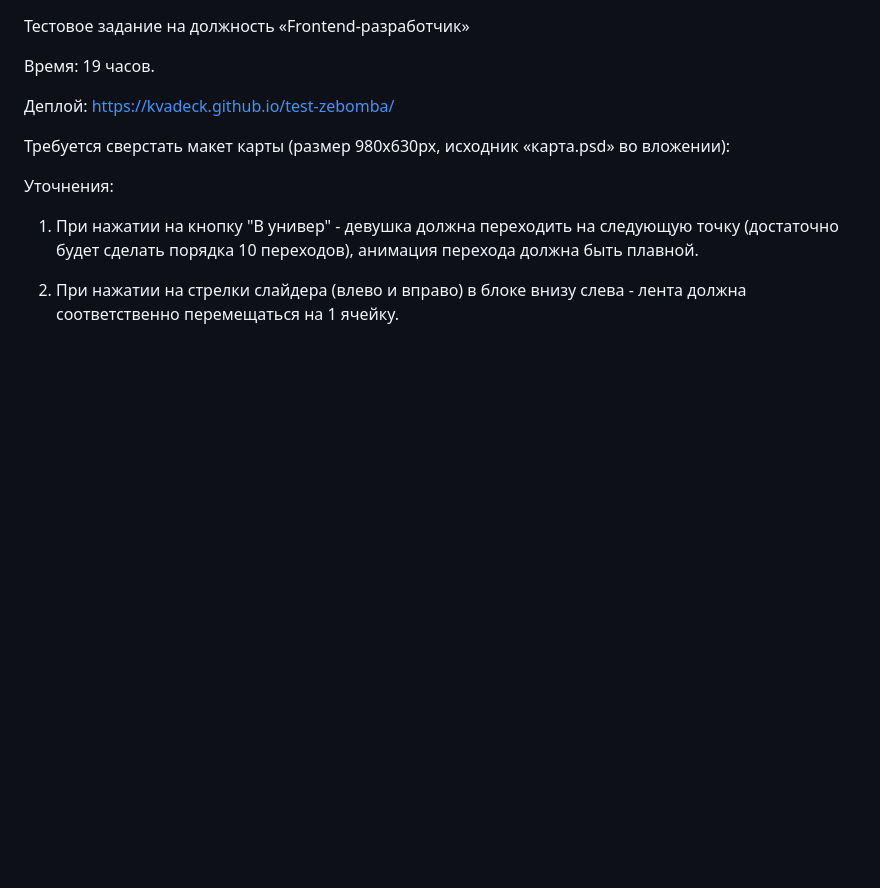
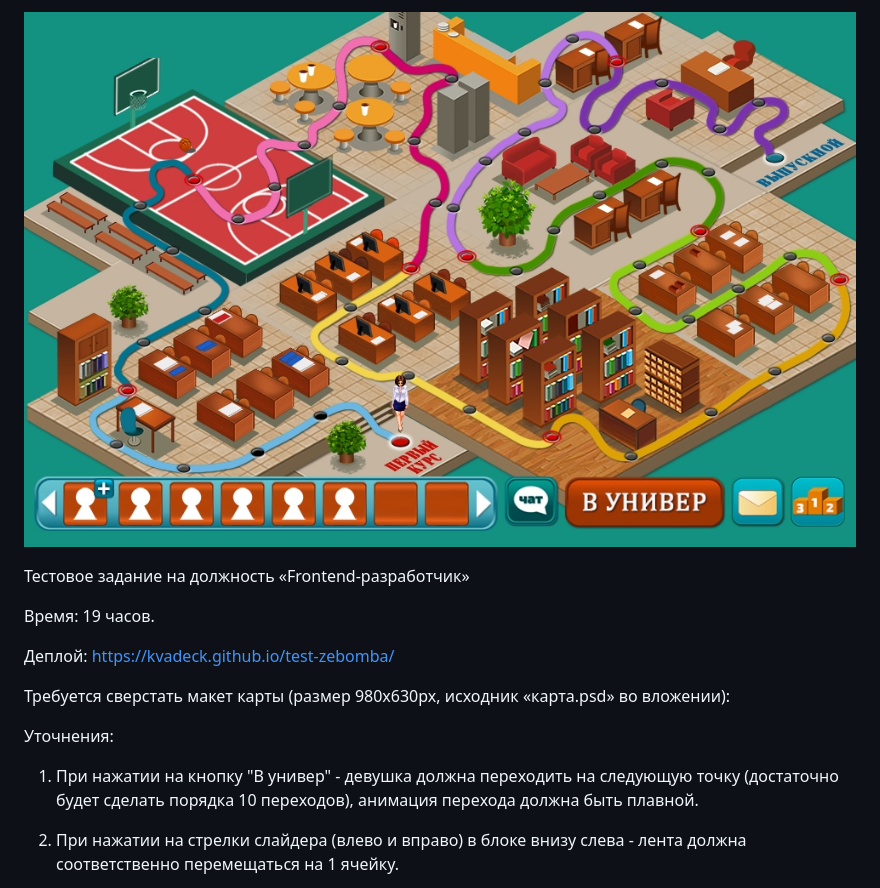
Before and after one commit to Kvadeck/test-zebomba, a Markdown page: README.md, the part around the change. Rendered like a GitHub page; pictures changed too: main.jpg (added); blank space fills up the shorter version.

Commit message:
doc: add readme image

```diff
--- a/README.md
+++ b/README.md
@@ -1,3 +1,5 @@
+![alt text](https://github.com/Kvadeck/test-zebomba/blob/master/main.jpg?raw=true)
+
 Тестовое задание на должность «Frontend-разработчик»
 
 Время: 19 часов.
```
